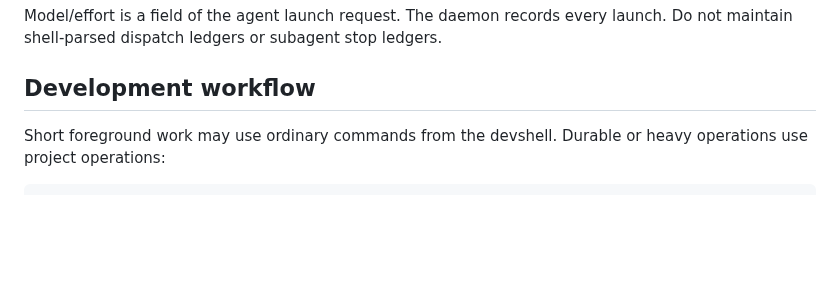
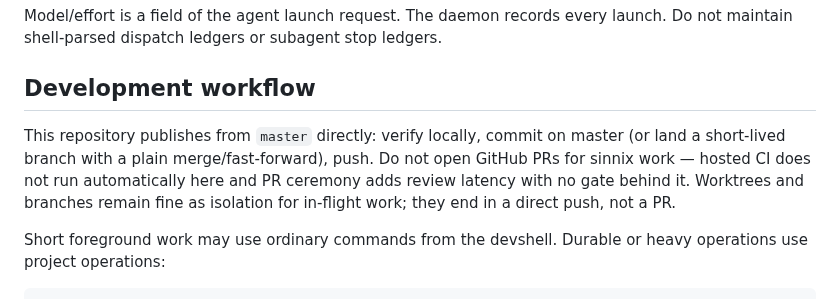
Before and after one commit to Sinity/sinnix, a Markdown page: CLAUDE.md, the part around the change. GitHub-like rendering; blank space fills up the shorter version.

Commit message:
docs: declare direct-to-master publication policy
Agents kept opening GitHub PRs because the repo never stated it publishes
from master; with hosted CI not running automatically, PR ceremony adds
latency with no gate behind it.

Co-Authored-By: Claude Fable 5 <noreply@anthropic.com>
Claude-Session: https://claude.ai/code/session_014BQsaB1NBY8mTR6yZByfMA

```diff
--- a/CLAUDE.md
+++ b/CLAUDE.md
@@ -158,6 +158,13 @@ launch. Do not maintain shell-parsed dispatch ledgers or subagent stop ledgers.
 
 ## Development workflow
 
+This repository publishes from `master` directly: verify locally, commit on
+master (or land a short-lived branch with a plain merge/fast-forward), push.
+Do not open GitHub PRs for sinnix work — hosted CI does not run automatically
+here and PR ceremony adds review latency with no gate behind it. Worktrees
+and branches remain fine as isolation for in-flight work; they end in a
+direct push, not a PR.
+
 Short foreground work may use ordinary commands from the devshell. Durable or
 heavy operations use project operations:
 
```
